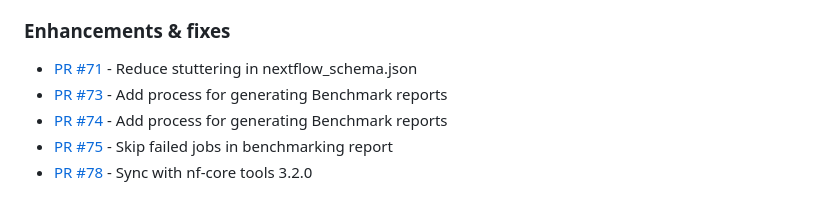
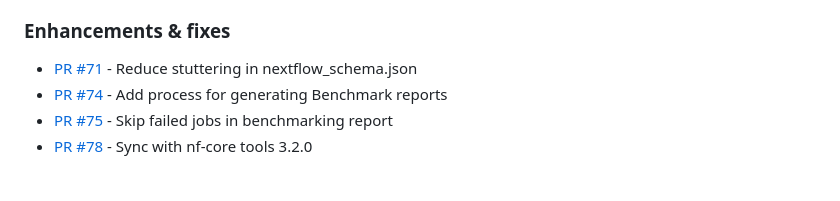
Before and after one commit to seqeralabs/nf-aggregate, a Markdown page: CHANGELOG.md, the part around the change. Rendered like a GitHub page.

```diff
--- a/CHANGELOG.md
+++ b/CHANGELOG.md
@@ -20,7 +20,6 @@ Thank you to everyone else that has contributed by reporting bugs, enhancements
 ### Enhancements & fixes
 
 - [PR #71](https://github.com/seqeralabs/nf-aggregate/pull/71) - Reduce stuttering in nextflow_schema.json
-- [PR #73](https://github.com/seqeralabs/nf-aggregate/pull/73) - Add process for generating Benchmark reports
 - [PR #74](https://github.com/seqeralabs/nf-aggregate/pull/74) - Add process for generating Benchmark reports
 - [PR #75](https://github.com/seqeralabs/nf-aggregate/pull/75) - Skip failed jobs in benchmarking report
 - [PR #78](https://github.com/seqeralabs/nf-aggregate/pull/78) - Sync with nf-core tools 3.2.0
```
